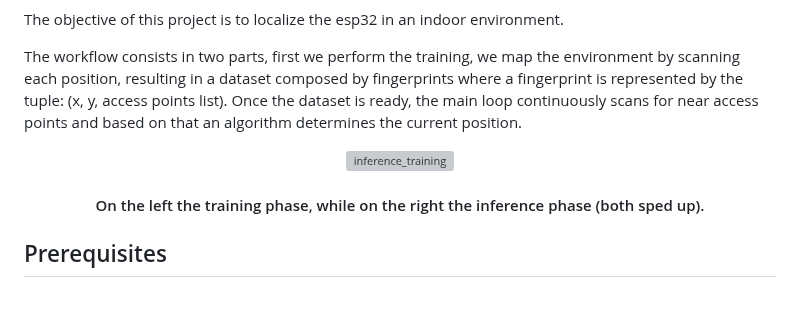
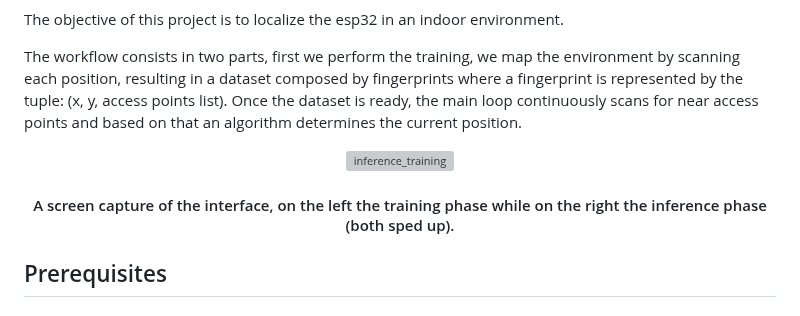
Before and after one commit to GioMaz/esp32-indoor-localization, a Markdown page: README.md, the part around one of its changes. Rendered like a GitHub page; grey boxes are pictures that could not be loaded.

```diff
--- a/README.md
+++ b/README.md
@@ -8,7 +15,7 @@ The workflow consists in two parts, first we perform the training, we map the en
   <p>
     <img src="https://github.com/user-attachments/assets/822847b6-4ac6-48a1-bccb-021eff6e030a" alt="inference_training" width="400px">
   </p>
-  <h4>On the left the training phase, while on the right the inference phase (both sped up).</h4>
+  <h4>A screen capture of the interface, on the left the training phase while on the right the inference phase (both sped up).</h4>
 </div>
 
 ## Prerequisites
```
Also changed, not shown: other parts of README.md (+7 -0 lines).
